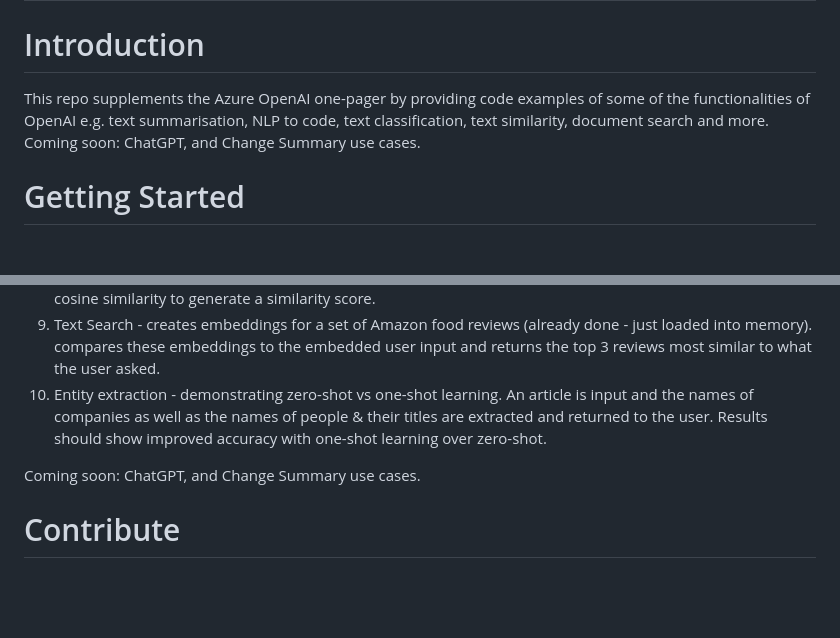
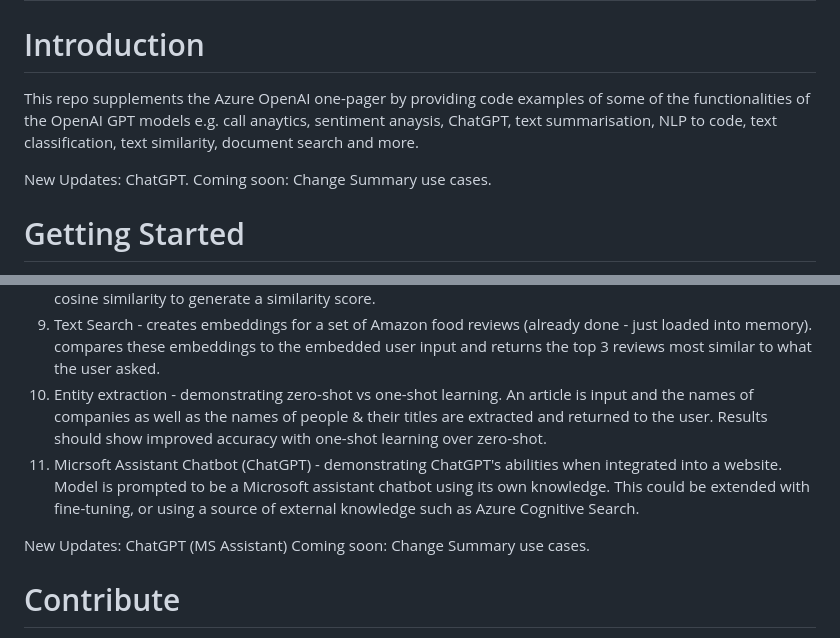
Before and after one commit to microsoft/dstoolkit-AOAIFlaskApp, a Markdown page: README.md, 2 parts joined by grey strips. Drawn GitHub-style; blank space fills up the shorter version.

```diff
--- a/README.md
+++ b/README.md
@@ -1,7 +1,10 @@
 # Project
 
 # Introduction
-This repo supplements the Azure OpenAI one-pager by providing code examples of some of the functionalities of OpenAI e.g. text summarisation, NLP to code, text classification, text similarity, document search and more. Coming soon: ChatGPT, and Change Summary use cases.
+This repo supplements the Azure OpenAI one-pager by providing code examples of some of the functionalities of the OpenAI GPT models e.g. call anaytics, sentiment anaysis, ChatGPT, text summarisation, NLP to code, text classification, text similarity, document search and more.
+
+New Updates: ChatGPT.
+Coming soon: Change Summary use cases.
 
 # Getting Started
 1.	create a virtual environment locally
@@ -21,8 +24,10 @@ There are 10 pages, each has sample input pre-loaded into the input forms. Sampl
 8.  Similarity Embedding - compares two pieces of text by transforming each into an embedding vector & using cosine similarity to generate a similarity score.
 9.  Text Search - creates embeddings for a set of Amazon food reviews (already done - just loaded into memory). compares these embeddings to the embedded user input and returns the top 3 reviews most similar to what the user asked.
 10. Entity extraction - demonstrating zero-shot vs one-shot learning. An article is input and the names of companies as well as the names of people & their titles are extracted and returned to the user. Results should show improved accuracy with one-shot learning over zero-shot.
+11. Micrsoft Assistant Chatbot (ChatGPT) - demonstrating ChatGPT's abilities when integrated into a website. Model is prompted to be a Microsoft assistant chatbot using its own knowledge. This could be extended with fine-tuning, or using a source of external knowledge such as Azure Cognitive Search.
 
-Coming soon: ChatGPT, and Change Summary use cases.
+New Updates: ChatGPT (MS Assistant)
+Coming soon: Change Summary use cases.
 
 # Contribute
 Please reach out to clodaghlynch@microsoft.com, or henrytaylor@microsoft.com, for any questions, suggestions, or improvements. Thank you!
```
